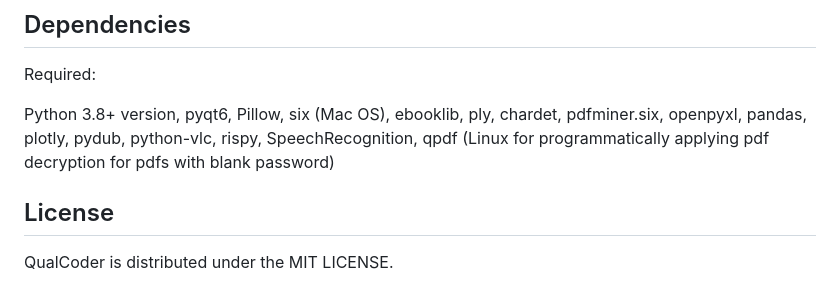
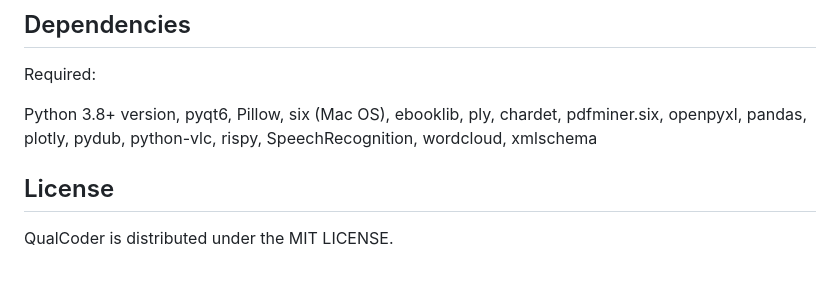
Before and after one commit to ccbogel/QualCoder, a Markdown page: README.md, the part around the change. Drawn GitHub-style.

```diff
--- a/README.md
+++ b/README.md
@@ -285,7 +285,7 @@ Open the Terminal App and move to the unzipped Qualcoder-Master directory, then
 ## Dependencies
 Required:
 
-Python 3.8+ version, pyqt6, Pillow, six  (Mac OS), ebooklib, ply, chardet, pdfminer.six, openpyxl, pandas, plotly, pydub, python-vlc, rispy, SpeechRecognition, qpdf  (Linux for programmatically applying pdf decryption for pdfs with blank password)
+Python 3.8+ version, pyqt6, Pillow, six  (Mac OS), ebooklib, ply, chardet, pdfminer.six, openpyxl, pandas, plotly, pydub, python-vlc, rispy, SpeechRecognition, wordcloud, xmlschema
 
 ## License
 QualCoder is distributed under the MIT LICENSE.
```
